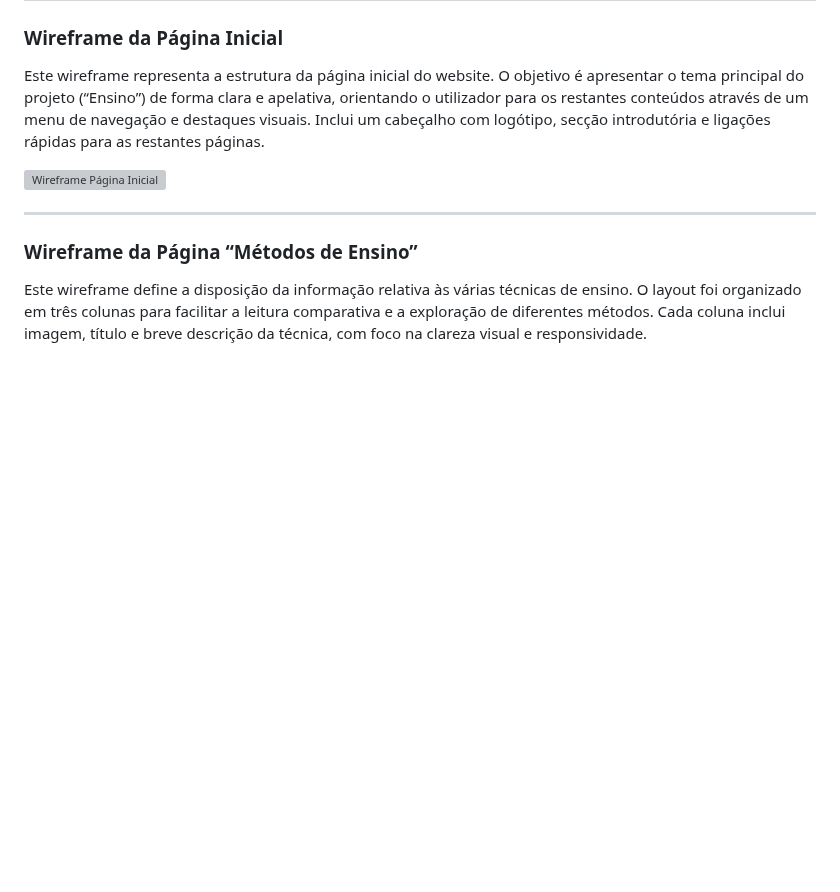
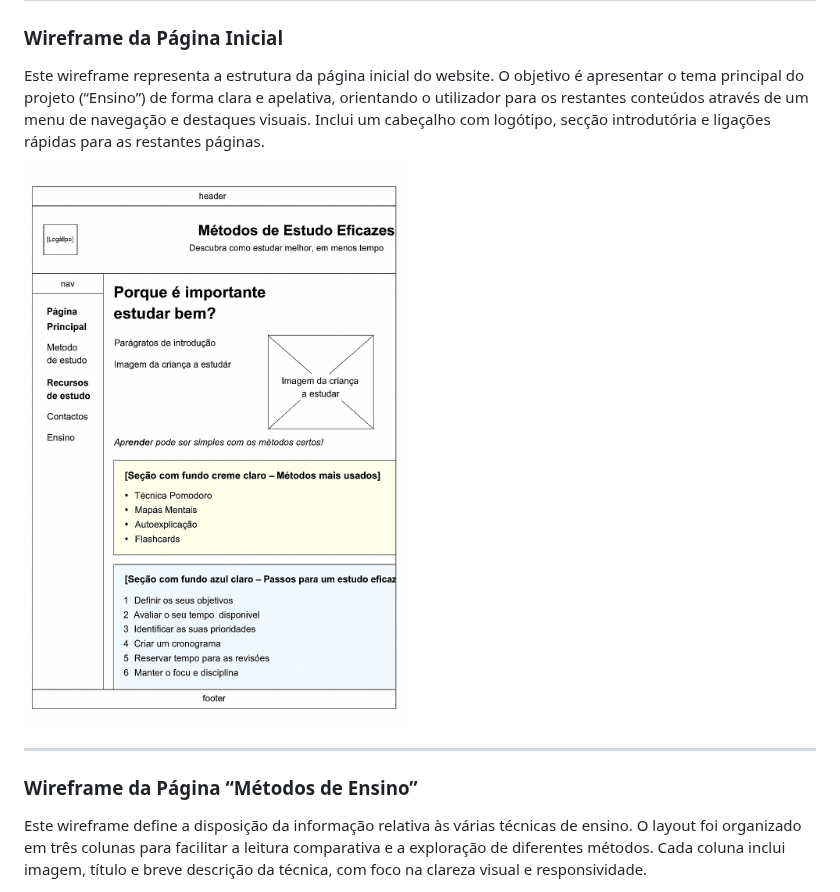
Before and after one commit to inf24tig07-trabalho-final/trabalho-final, a Markdown page: README.md, the part around the change. GitHub-like rendering; blank space fills up the shorter version; grey boxes are pictures that could not be loaded.

```diff
--- a/README.md
+++ b/README.md
@@ -73,7 +73,7 @@ O projeto respeitou os princípios da web estática, sem recurso a servidores ou
 
 Este wireframe representa a estrutura da página inicial do website. O objetivo é apresentar o tema principal do projeto (“Ensino”) de forma clara e apelativa, orientando o utilizador para os restantes conteúdos através de um menu de navegação e destaques visuais. Inclui um cabeçalho com logótipo, secção introdutória e ligações rápidas para as restantes páginas.
 
-![Wireframe Página Inicial](imagensrelatorio/index.html.png)
+![Wireframe Página Inicial](imagensrelatorio/index.png)
 
 ---
 
```
